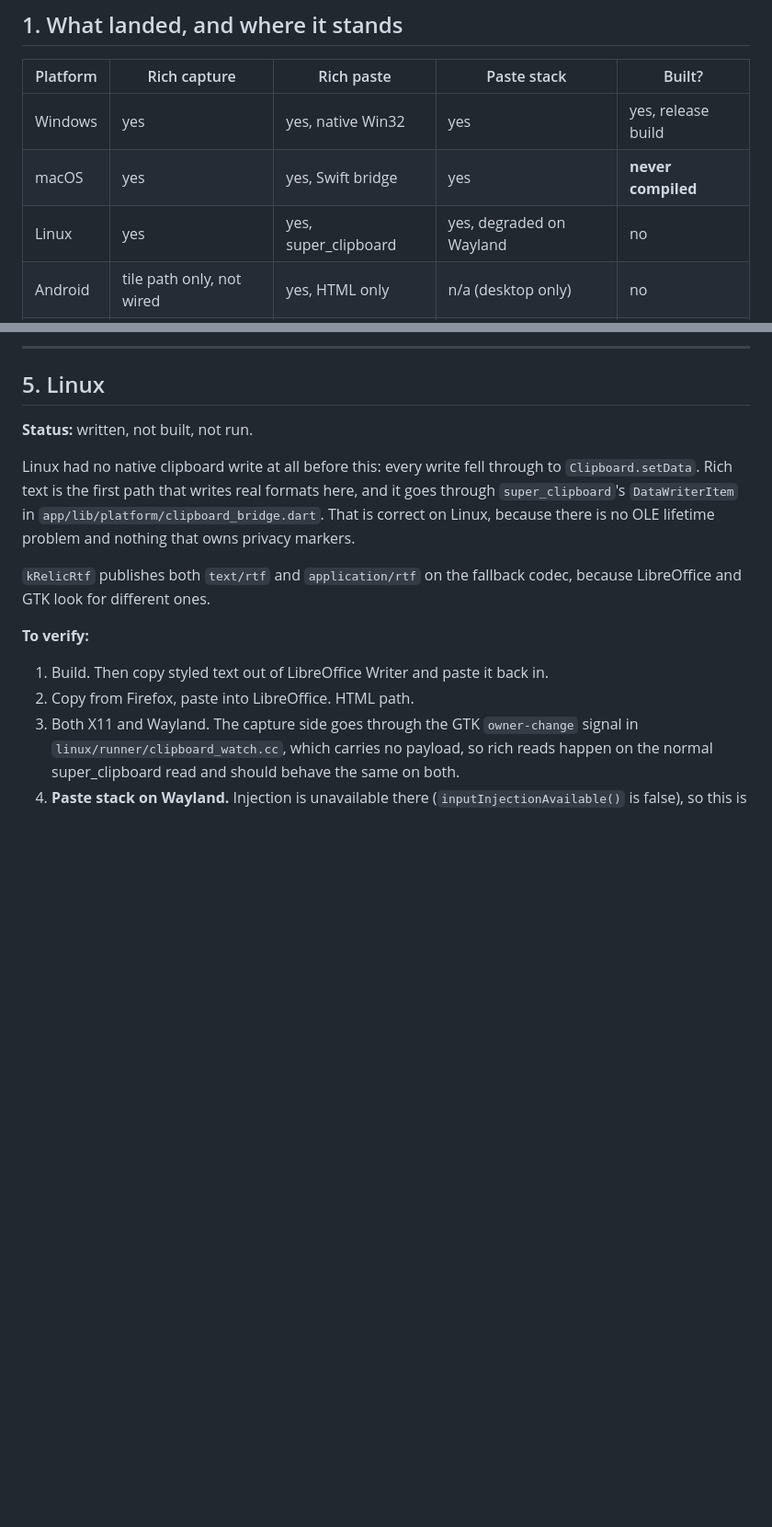
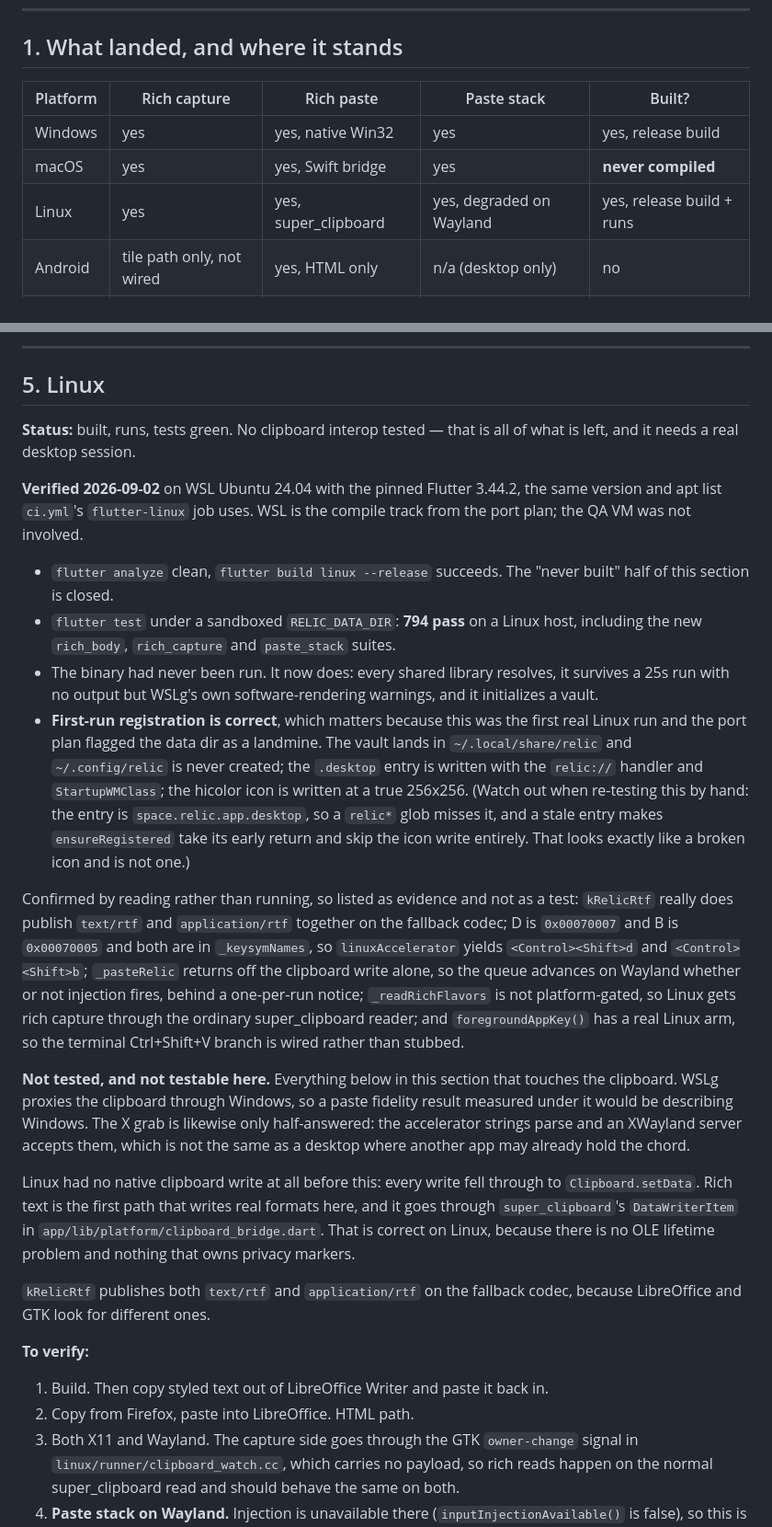
Before and after one commit to RelicSync/relic, a Markdown page: docs/rich-text-paste-stack-2026-09.md, 2 parts joined by grey strips. Shown at 92% size. GitHub-like rendering; blank space fills up the shorter version.

Commit message:
docs: Linux half of the rich-text handoff is built, run and green
Executes §5 as far as a machine without a Linux desktop can take it, and
records what is now evidence rather than intent.

Stood the compile track up in WSL Ubuntu 24.04 on the pinned 3.44.2 with
ci.yml's own apt list. analyze clean, `flutter build linux --release`
succeeds, and the full suite is 794 green on a Linux host including the three
new rich-text and paste-stack suites. The binary had never been executed; it
now starts, resolves every shared library, and stays up.

The first-run registration check is the one worth having. This was the first
real Linux run, and the port plan called the data dir a landmine: a vault
written to ~/.config would have been silent and permanent. It goes to
~/.local/share/relic, ~/.config/relic is never created, and the .desktop and
a true 256x256 hicolor icon are both written.

Also records the trap I walked into while checking that, because the next
person will: the entry is space.relic.app.desktop, so a `relic*` glob does not
match it, and a surviving entry sends ensureRegistered down its early return
and past the icon write. The result is an empty icon directory that reads
exactly like a bug and is not one.

Nothing about clipboard interop is claimed. WSLg proxies the clipboard through
Windows, so fidelity measured under it would be a statement about Windows.
Those items stay on the VM, and the section now says so instead of saying
"not built".

Doc only. No code, no behaviour change.

Co-Authored-By: Claude Opus 5 <noreply@anthropic.com>

```diff
--- a/docs/rich-text-paste-stack-2026-09.md
+++ b/docs/rich-text-paste-stack-2026-09.md
@@ -17,7 +17,7 @@ This doc is the handoff. Read §1 and §2, then go to your platform's section.
 |---|---|---|---|---|
 | Windows | yes | yes, native Win32 | yes | yes, release build |
 | macOS | yes | yes, Swift bridge | yes | **never compiled** |
-| Linux | yes | yes, super_clipboard | yes, degraded on Wayland | no |
+| Linux | yes | yes, super_clipboard | yes, degraded on Wayland | yes, release build + runs |
 | Android | tile path only, not wired | yes, HTML only | n/a (desktop only) | no |
 | iOS | no | no, falls back to plain | n/a | no |
 
@@ -160,7 +160,46 @@ worth their own commits rather than folding into this feature:
 
 ## 5. Linux
 
-**Status:** written, not built, not run.
+**Status:** built, runs, tests green. No clipboard interop tested — that is all
+of what is left, and it needs a real desktop session.
+
+**Verified 2026-09-02** on WSL Ubuntu 24.04 with the pinned Flutter 3.44.2, the
+same version and apt list `ci.yml`'s `flutter-linux` job uses. WSL is the compile
+track from the port plan; the QA VM was not involved.
+
+- `flutter analyze` clean, `flutter build linux --release` succeeds. The
+  "never built" half of this section is closed.
+- `flutter test` under a sandboxed `RELIC_DATA_DIR`: **794 pass** on a Linux
+  host, including the new `rich_body`, `rich_capture` and `paste_stack` suites.
+- The binary had never been run. It now does: every shared library resolves, it
+  survives a 25s run with no output but WSLg's own software-rendering warnings,
+  and it initializes a vault.
+- **First-run registration is correct**, which matters because this was the
+  first real Linux run and the port plan flagged the data dir as a landmine.
+  The vault lands in `~/.local/share/relic` and `~/.config/relic` is never
+  created; the `.desktop` entry is written with the `relic://` handler and
+  `StartupWMClass`; the hicolor icon is written at a true 256x256.
+  (Watch out when re-testing this by hand: the entry is `space.relic.app.desktop`,
+  so a `relic*` glob misses it, and a stale entry makes `ensureRegistered` take
+  its early return and skip the icon write entirely. That looks exactly like a
+  broken icon and is not one.)
+
+Confirmed by reading rather than running, so listed as evidence and not as a
+test: `kRelicRtf` really does publish `text/rtf` and `application/rtf` together
+on the fallback codec; D is `0x00070007` and B is `0x00070005` and both are in
+`_keysymNames`, so `linuxAccelerator` yields `<Control><Shift>d` and
+`<Control><Shift>b`; `_pasteRelic` returns off the clipboard write alone, so the
+queue advances on Wayland whether or not injection fires, behind a one-per-run
+notice; `_readRichFlavors` is not platform-gated, so Linux gets rich capture
+through the ordinary super_clipboard reader; and `foregroundAppKey()` has a real
+Linux arm, so the terminal Ctrl+Shift+V branch is wired rather than stubbed.
+
+**Not tested, and not testable here.** Everything below in this section that
+touches the clipboard. WSLg proxies the clipboard through Windows, so a paste
+fidelity result measured under it would be describing Windows. The X grab is
+likewise only half-answered: the accelerator strings parse and an XWayland
+server accepts them, which is not the same as a desktop where another app may
+already hold the chord.
 
 Linux had no native clipboard write at all before this: every write fell through
 to `Clipboard.setData`. Rich text is the first path that writes real formats
```
